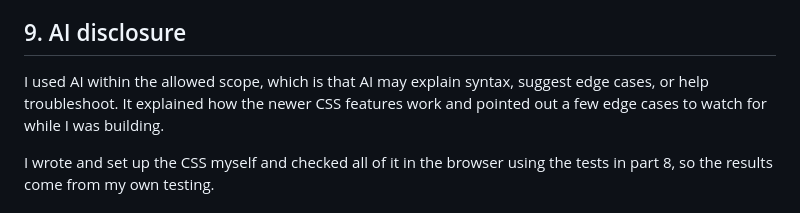
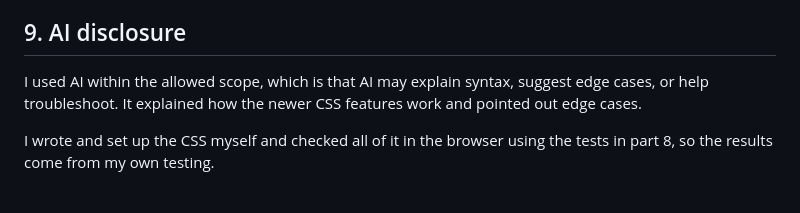
Before and after one commit to raolvera/Responsive-Layout-Systems-Build, a Markdown page: Olvera-Rey_LayoutNotes.md, the part around the change. Drawn GitHub-style.

```diff
--- a/Olvera-Rey_LayoutNotes.md
+++ b/Olvera-Rey_LayoutNotes.md
@@ -69,7 +69,7 @@ One more note on validation. When I run the CSS through the W3C validator it rep
 
 ## 9. AI disclosure
 
-I used AI within the allowed scope, which is that AI may explain syntax, suggest edge cases, or help troubleshoot. It explained how the newer CSS features work and pointed out a few edge cases to watch for while I was building.
+I used AI within the allowed scope, which is that AI may explain syntax, suggest edge cases, or help troubleshoot. It explained how the newer CSS features work and pointed out edge cases.
 
 I wrote and set up the CSS myself and checked all of it in the browser using the tests in part 8, so the results come from my own testing.
 
```
